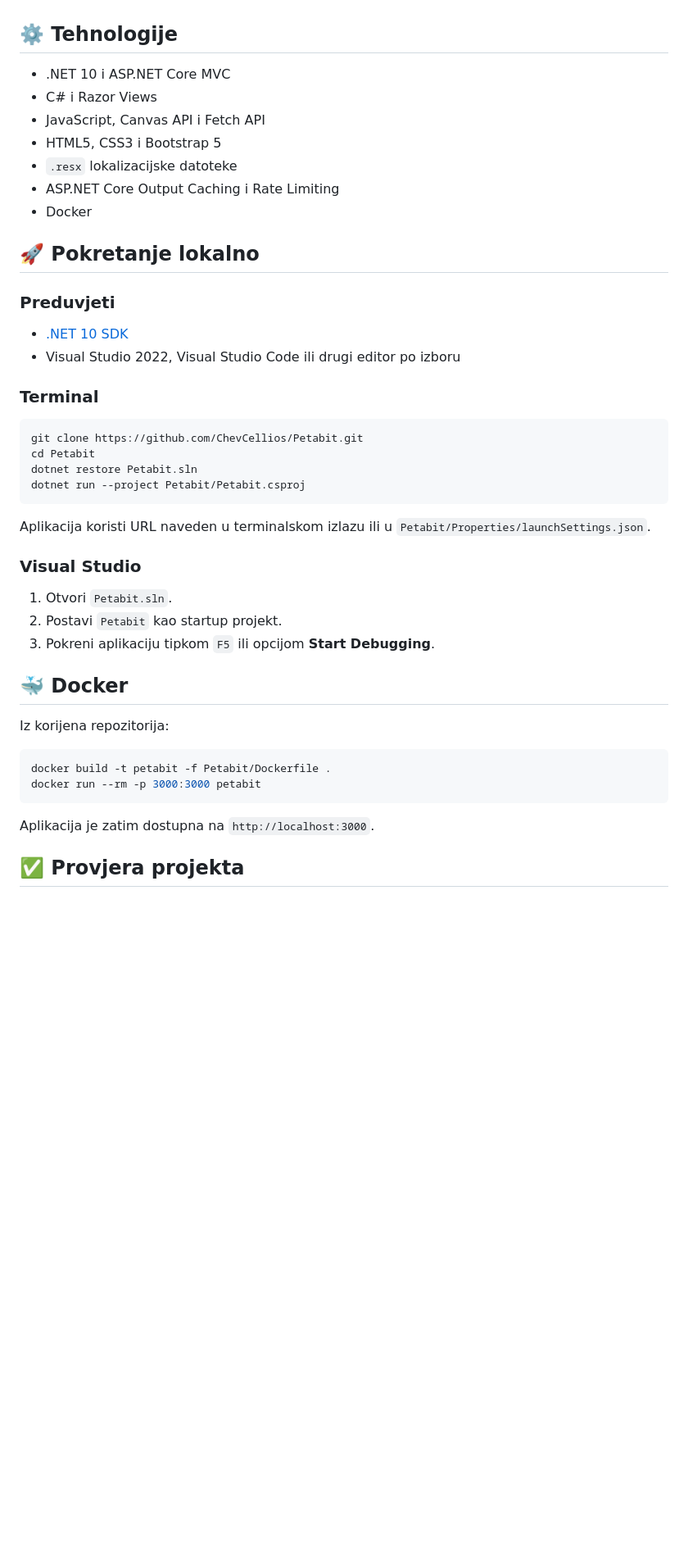
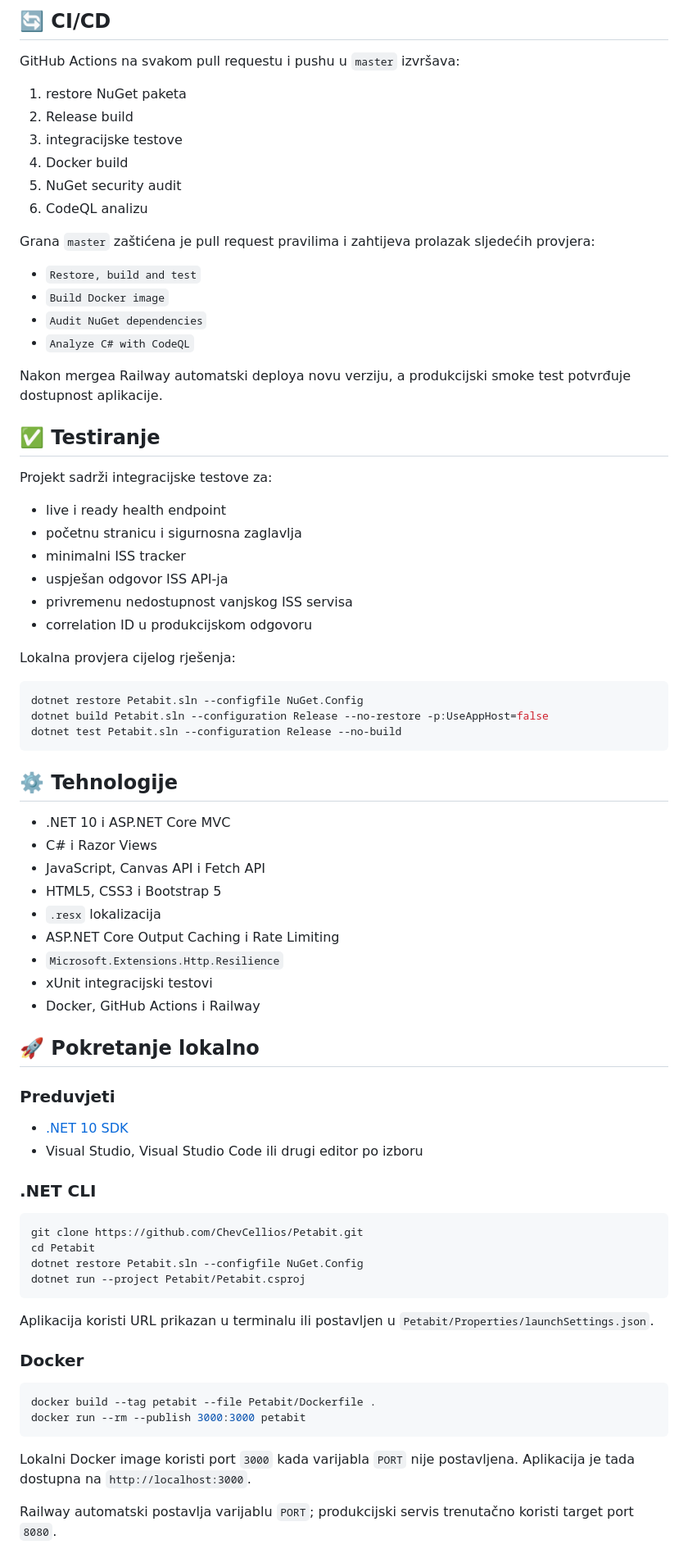
Before and after one commit to ChevCellios/Petabit, a Markdown page: README.md, the part around one of its changes. Shown at 82% size. Rendered like a GitHub page; blank space fills up the shorter version.

````diff
--- a/README.md
+++ b/README.md
@@ -45,3 +70,41 @@ Pozicijski podaci dohvaćaju se preko serverskog endpointa `/Home/Data`. Odgovor
+## 🔄 CI/CD
+
+GitHub Actions na svakom pull requestu i pushu u `master` izvršava:
+
+1. restore NuGet paketa
+2. Release build
+3. integracijske testove
+4. Docker build
+5. NuGet security audit
+6. CodeQL analizu
+
+Grana `master` zaštićena je pull request pravilima i zahtijeva prolazak sljedećih provjera:
+
+- `Restore, build and test`
+- `Build Docker image`
+- `Audit NuGet dependencies`
+- `Analyze C# with CodeQL`
+
+Nakon mergea Railway automatski deploya novu verziju, a produkcijski smoke test potvrđuje dostupnost aplikacije.
+
+## ✅ Testiranje
+
+Projekt sadrži integracijske testove za:
+
+- live i ready health endpoint
+- početnu stranicu i sigurnosna zaglavlja
+- minimalni ISS tracker
+- uspješan odgovor ISS API-ja
+- privremenu nedostupnost vanjskog ISS servisa
+- correlation ID u produkcijskom odgovoru
+
+Lokalna provjera cijelog rješenja:
+
+```powershell
+dotnet restore Petabit.sln --configfile NuGet.Config
+dotnet build Petabit.sln --configuration Release --no-restore -p:UseAppHost=false
+dotnet test Petabit.sln --configuration Release --no-build
+```
 
 ## ⚙️ Tehnologije
 
@@ -49,44 +112,38 @@ Pozicijski podaci dohvaćaju se preko serverskog endpointa `/Home/Data`. Odgovor
 - C# i Razor Views
 - JavaScript, Canvas API i Fetch API
 - HTML5, CSS3 i Bootstrap 5
-- `.resx` lokalizacijske datoteke
+- `.resx` lokalizacija
 - ASP.NET Core Output Caching i Rate Limiting
-- Docker
+- `Microsoft.Extensions.Http.Resilience`
+- xUnit integracijski testovi
+- Docker, GitHub Actions i Railway
 
 ## 🚀 Pokretanje lokalno
 
 ### Preduvjeti
 
 - [.NET 10 SDK](https://dotnet.microsoft.com/download/dotnet/10.0)
-- Visual Studio 2022, Visual Studio Code ili drugi editor po izboru
+- Visual Studio, Visual Studio Code ili drugi editor po izboru
 
-### Terminal
+### .NET CLI
 
 ```powershell
 git clone https://github.com/ChevCellios/Petabit.git
 cd Petabit
-dotnet restore Petabit.sln
+dotnet restore Petabit.sln --configfile NuGet.Config
 dotnet run --project Petabit/Petabit.csproj
 ```
 
-Aplikacija koristi URL naveden u terminalskom izlazu ili u `Petabit/Properties/launchSettings.json`.
+Aplikacija koristi URL prikazan u terminalu ili postavljen u `Petabit/Properties/launchSettings.json`.
 
-### Visual Studio
-
-1. Otvori `Petabit.sln`.
-2. Postavi `Petabit` kao startup projekt.
-3. Pokreni aplikaciju tipkom `F5` ili opcijom **Start Debugging**.
-
-## 🐳 Docker
-
-Iz korijena repozitorija:
+### Docker
 
 ```powershell
-docker build -t petabit -f Petabit/Dockerfile .
-docker run --rm -p 3000:3000 petabit
+docker build --tag petabit --file Petabit/Dockerfile .
+docker run --rm --publish 3000:3000 petabit
 ```
 
-Aplikacija je zatim dostupna na `http://localhost:3000`.
+Lokalni Docker image koristi port `3000` kada varijabla `PORT` nije postavljena. Aplikacija je tada dostupna na `http://localhost:3000`.
 
-## ✅ Provjera projekta
+Railway automatski postavlja varijablu `PORT`; produkcijski servis trenutačno koristi target port `8080`.
 
````
Also changed, not shown: other parts of README.md (+70 -36 lines).
